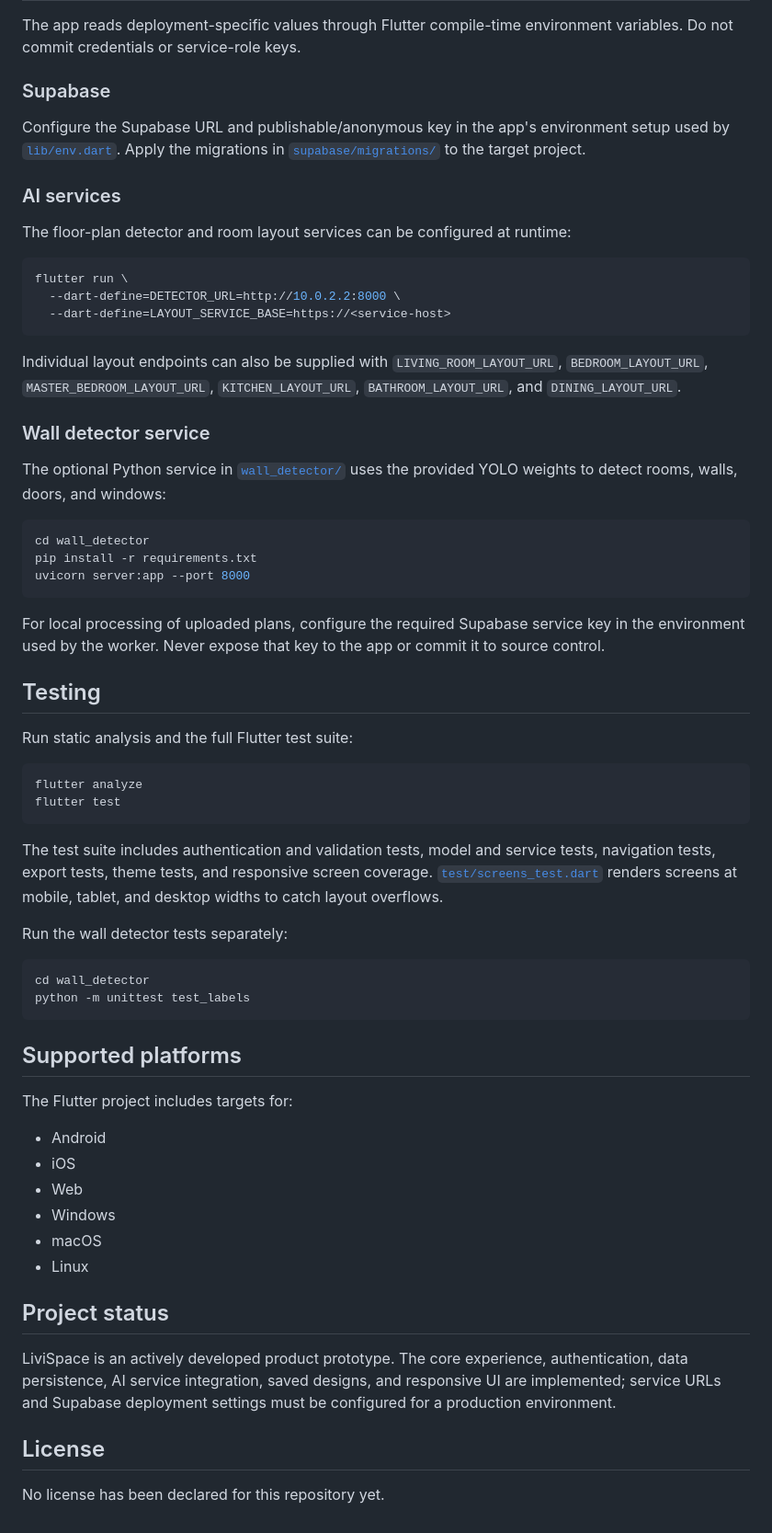
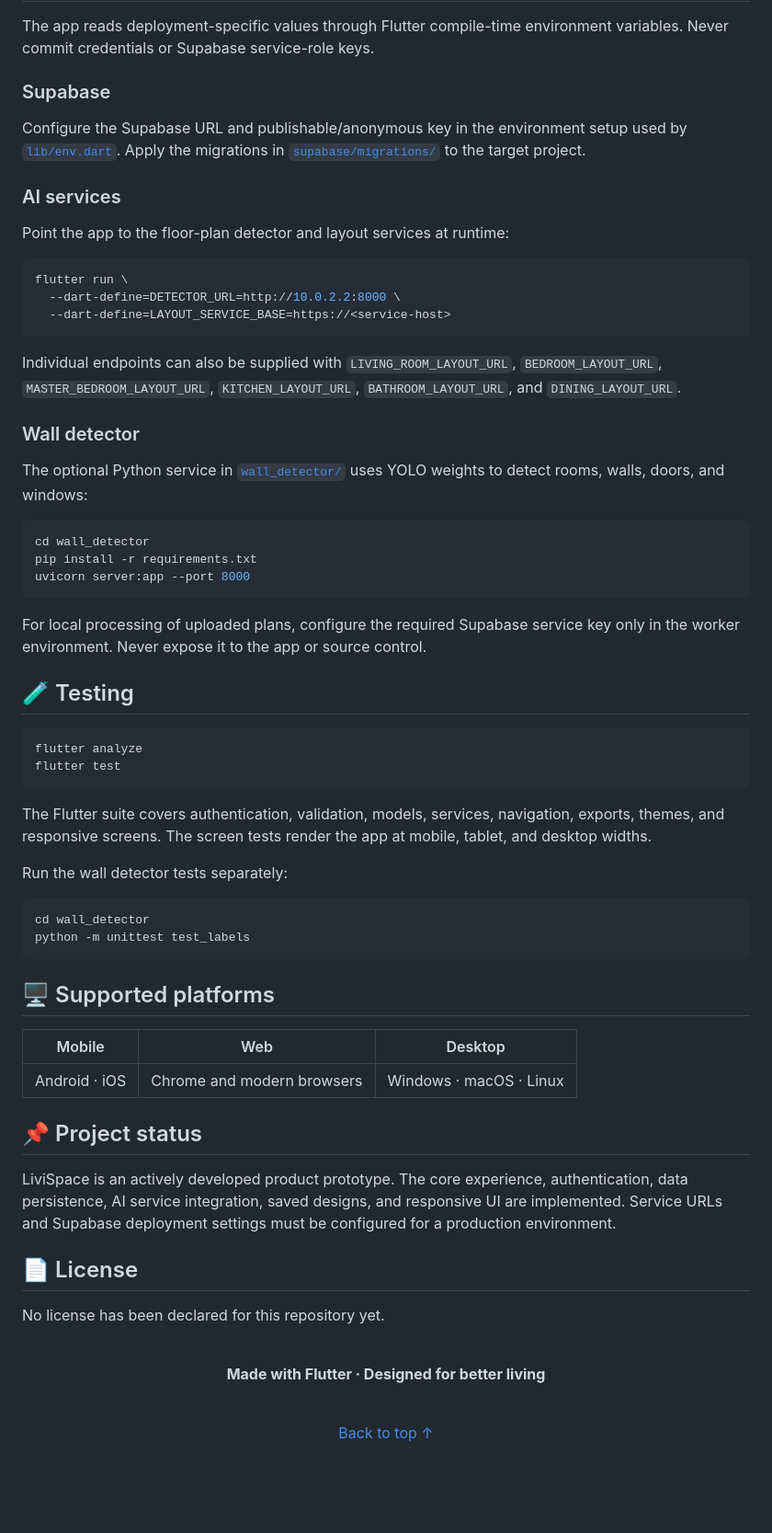
Before and after one commit to DuminduMalinga/Interior_Design_App, a Markdown page: README.md, the part around one of its changes. Shown at 92% size. Rendered like a GitHub page; blank space fills up the shorter version.

````diff
--- a/README.md
+++ b/README.md
@@ -156,16 +206,16 @@ flutter run -d <device-id>
 
 The app reads deployment-specific values through Flutter compile-time
-environment variables. Do not commit credentials or service-role keys.
+environment variables. Never commit credentials or Supabase service-role keys.
 
 ### Supabase
 
-Configure the Supabase URL and publishable/anonymous key in the app's
-environment setup used by [`lib/env.dart`](lib/env.dart). Apply the migrations
-in [`supabase/migrations/`](supabase/migrations/) to the target project.
+Configure the Supabase URL and publishable/anonymous key in the environment
+setup used by [`lib/env.dart`](lib/env.dart). Apply the migrations in
+[`supabase/migrations/`](supabase/migrations/) to the target project.
 
 ### AI services
 
-The floor-plan detector and room layout services can be configured at runtime:
+Point the app to the floor-plan detector and layout services at runtime:
 
 ```bash
 flutter run \
@@ -173,14 +223,14 @@ flutter run \
   --dart-define=LAYOUT_SERVICE_BASE=https://<service-host>
 ```
 
-Individual layout endpoints can also be supplied with
+Individual endpoints can also be supplied with
 `LIVING_ROOM_LAYOUT_URL`, `BEDROOM_LAYOUT_URL`, `MASTER_BEDROOM_LAYOUT_URL`,
 `KITCHEN_LAYOUT_URL`, `BATHROOM_LAYOUT_URL`, and `DINING_LAYOUT_URL`.
 
-### Wall detector service
+### Wall detector
 
-The optional Python service in [`wall_detector/`](wall_detector/) uses the
-provided YOLO weights to detect rooms, walls, doors, and windows:
+The optional Python service in [`wall_detector/`](wall_detector/) uses YOLO
+weights to detect rooms, walls, doors, and windows:
 
 ```bash
 cd wall_detector
@@ -189,22 +239,19 @@ uvicorn server:app --port 8000
 ```
 
 For local processing of uploaded plans, configure the required Supabase service
-key in the environment used by the worker. Never expose that key to the app or
-commit it to source control.
+key only in the worker environment. Never expose it to the app or source
+control.
 
-## Testing
-
-Run static analysis and the full Flutter test suite:
+## 🧪 Testing
 
 ```bash
 flutter analyze
 flutter test
 ```
 
-The test suite includes authentication and validation tests, model and service
-tests, navigation tests, export tests, theme tests, and responsive screen
-coverage. [`test/screens_test.dart`](test/screens_test.dart) renders screens at
-mobile, tablet, and desktop widths to catch layout overflows.
+The Flutter suite covers authentication, validation, models, services,
+navigation, exports, themes, and responsive screens. The screen tests render
+the app at mobile, tablet, and desktop widths.
 
 Run the wall detector tests separately:
 
@@ -213,24 +260,31 @@ cd wall_detector
 python -m unittest test_labels
 ```
 
-## Supported platforms
+## 🖥️ Supported platforms
 
-The Flutter project includes targets for:
+| Mobile | Web | Desktop |
+| --- | --- | --- |
+| Android · iOS | Chrome and modern browsers | Windows · macOS · Linux |
 
-- Android
-- iOS
-- Web
-- Windows
-- macOS
-- Linux
-
-## Project status
+## 📌 Project status
 
 LiviSpace is an actively developed product prototype. The core experience,
 authentication, data persistence, AI service integration, saved designs, and
-responsive UI are implemented; service URLs and Supabase deployment settings
+responsive UI are implemented. Service URLs and Supabase deployment settings
 must be configured for a production environment.
 
-## License
+## 📄 License
 
 No license has been declared for this repository yet.
+
+<div align="center">
+
+<br />
+
+**Made with Flutter · Designed for better living**
+
+<br />
+
+<a href="#livispace">Back to top ↑</a>
+
+</div>
````
Also changed, not shown: other parts of README.md (+155 -105 lines).
